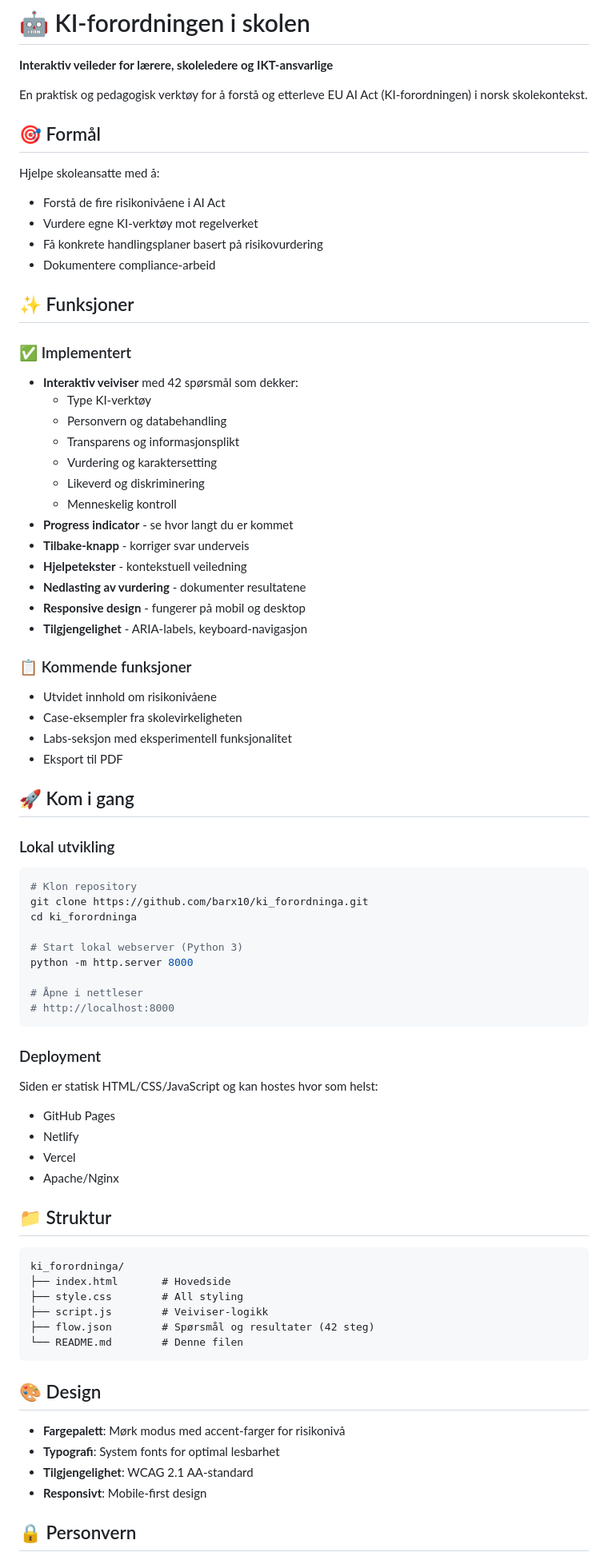
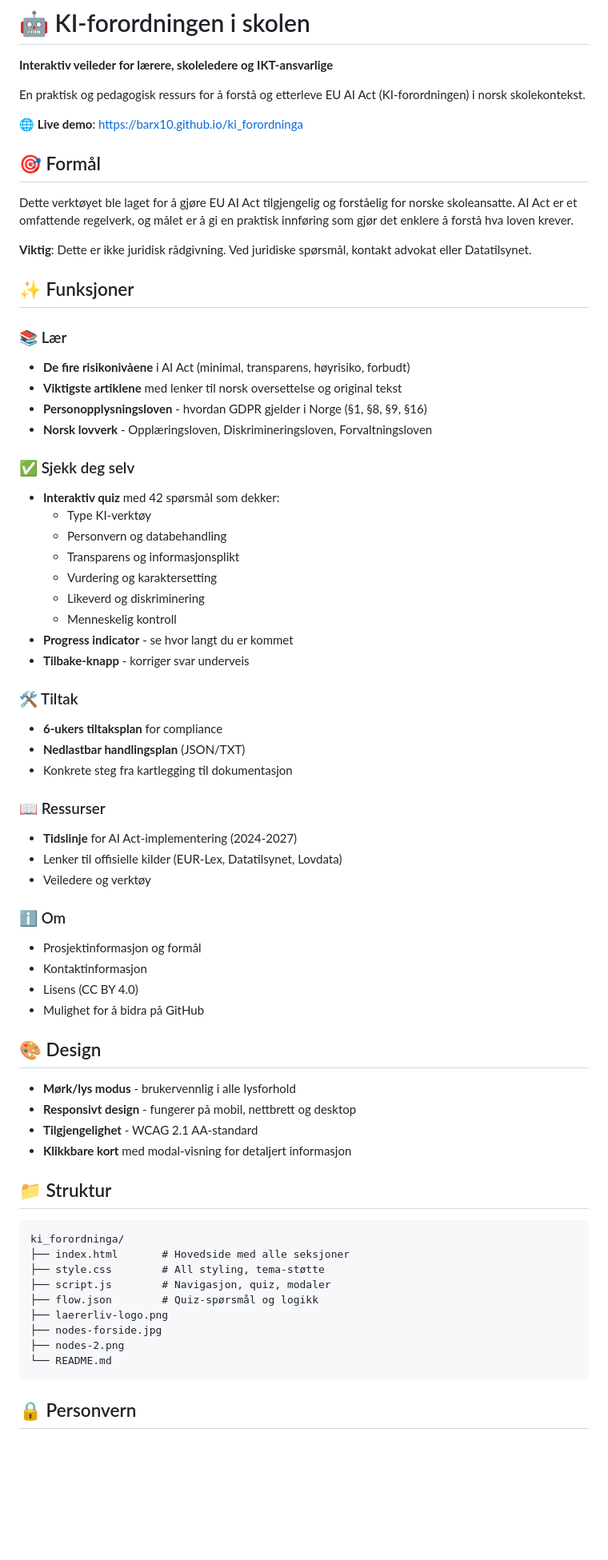
Before and after one commit to barx10/ki_forordninga, a Markdown page: README.md, the part around one of its changes. Shown at 80% size. GitHub-like rendering; blank space fills up the shorter version.

````diff
--- a/README.md
+++ b/README.md
@@ -2,20 +2,26 @@
 
 **Interaktiv veileder for lærere, skoleledere og IKT-ansvarlige**
 
-En praktisk og pedagogisk verktøy for å forstå og etterleve EU AI Act (KI-forordningen) i norsk skolekontekst.
+En praktisk og pedagogisk ressurs for å forstå og etterleve EU AI Act (KI-forordningen) i norsk skolekontekst.
+
+🌐 **Live demo**: [https://barx10.github.io/ki_forordninga](https://barx10.github.io/ki_forordninga)
 
 ## 🎯 Formål
 
-Hjelpe skoleansatte med å:
-- Forstå de fire risikonivåene i AI Act
-- Vurdere egne KI-verktøy mot regelverket
-- Få konkrete handlingsplaner basert på risikovurdering
-- Dokumentere compliance-arbeid
+Dette verktøyet ble laget for å gjøre EU AI Act tilgjengelig og forståelig for norske skoleansatte. AI Act er et omfattende regelverk, og målet er å gi en praktisk innføring som gjør det enklere å forstå hva loven krever.
+
+**Viktig**: Dette er ikke juridisk rådgivning. Ved juridiske spørsmål, kontakt advokat eller Datatilsynet.
 
 ## ✨ Funksjoner
 
-### ✅ Implementert
-- **Interaktiv veiviser** med 42 spørsmål som dekker:
+### 📚 Lær
+- **De fire risikonivåene** i AI Act (minimal, transparens, høyrisiko, forbudt)
+- **Viktigste artiklene** med lenker til norsk oversettelse og original tekst
+- **Personopplysningsloven** - hvordan GDPR gjelder i Norge (§1, §8, §9, §16)
+- **Norsk lovverk** - Opplæringsloven, Diskrimineringsloven, Forvaltningsloven
+
+### ✅ Sjekk deg selv
+- **Interaktiv quiz** med 42 spørsmål som dekker:
   - Type KI-verktøy
   - Personvern og databehandling
   - Transparens og informasjonsplikt
@@ -24,56 +30,43 @@ Hjelpe skoleansatte med å:
   - Menneskelig kontroll
 - **Progress indicator** - se hvor langt du er kommet
 - **Tilbake-knapp** - korriger svar underveis
-- **Hjelpetekster** - kontekstuell veiledning
-- **Nedlasting av vurdering** - dokumenter resultatene
-- **Responsive design** - fungerer på mobil og desktop
-- **Tilgjengelighet** - ARIA-labels, keyboard-navigasjon
 
-### 📋 Kommende funksjoner
-- Utvidet innhold om risikonivåene
-- Case-eksempler fra skolevirkeligheten
-- Labs-seksjon med eksperimentell funksjonalitet
-- Eksport til PDF
+### 🛠️ Tiltak
+- **6-ukers tiltaksplan** for compliance
+- **Nedlastbar handlingsplan** (JSON/TXT)
+- Konkrete steg fra kartlegging til dokumentasjon
 
-## 🚀 Kom i gang
+### 📖 Ressurser
+- **Tidslinje** for AI Act-implementering (2024-2027)
+- Lenker til offisielle kilder (EUR-Lex, Datatilsynet, Lovdata)
+- Veiledere og verktøy
 
-### Lokal utvikling
-```bash
-# Klon repository
-git clone https://github.com/barx10/ki_forordninga.git
-cd ki_forordninga
+### ℹ️ Om
+- Prosjektinformasjon og formål
+- Kontaktinformasjon
+- Lisens (CC BY 4.0)
+- Mulighet for å bidra på GitHub
 
-# Start lokal webserver (Python 3)
-python -m http.server 8000
+## 🎨 Design
 
-# Åpne i nettleser
-# http://localhost:8000
-```
-
-### Deployment
-Siden er statisk HTML/CSS/JavaScript og kan hostes hvor som helst:
-- GitHub Pages
-- Netlify
-- Vercel
-- Apache/Nginx
+- **Mørk/lys modus** - brukervennlig i alle lysforhold
+- **Responsivt design** - fungerer på mobil, nettbrett og desktop
+- **Tilgjengelighet** - WCAG 2.1 AA-standard
+- **Klikkbare kort** med modal-visning for detaljert informasjon
 
 ## 📁 Struktur
 
 ```
 ki_forordninga/
-├── index.html       # Hovedside
-├── style.css        # All styling
-├── script.js        # Veiviser-logikk
-├── flow.json        # Spørsmål og resultater (42 steg)
-└── README.md        # Denne filen
+├── index.html       # Hovedside med alle seksjoner
+├── style.css        # All styling, tema-støtte
+├── script.js        # Navigasjon, quiz, modaler
+├── flow.json        # Quiz-spørsmål og logikk
+├── laererliv-logo.png
+├── nodes-forside.jpg
+├── nodes-2.png
+└── README.md
 ```
-
-## 🎨 Design
-
-- **Fargepalett**: Mørk modus med accent-farger for risikonivå
-- **Typografi**: System fonts for optimal lesbarhet
-- **Tilgjengelighet**: WCAG 2.1 AA-standard
-- **Responsivt**: Mobile-first design
 
 ## 🔒 Personvern
 
````
Also changed, not shown: other parts of README.md (+52 -28 lines).
